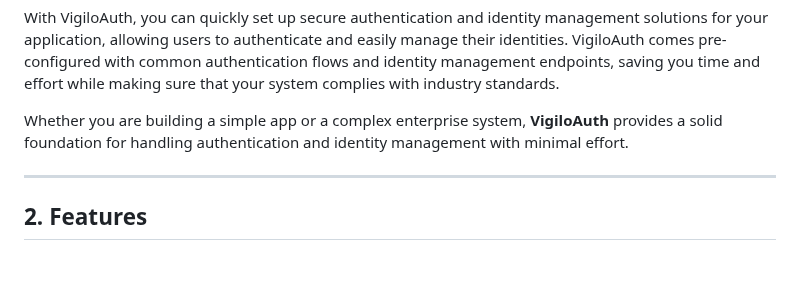
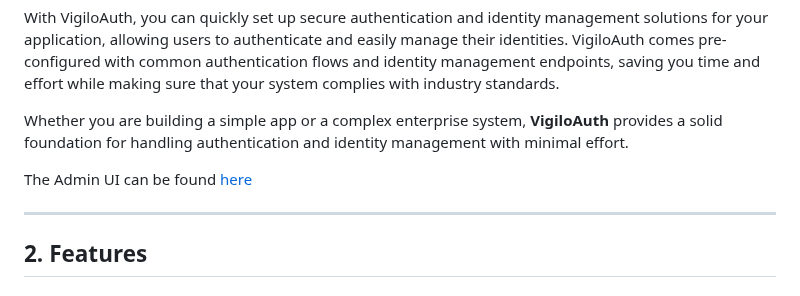
Before and after one commit to vigiloauth/vigilo, a Markdown page: README.md, the part around the change. GitHub-like rendering; blank space fills up the shorter version.

```diff
--- a/README.md
+++ b/README.md
@@ -36,6 +36,8 @@ VigiloAuth is designed to simplify the implementation of OAuth 2.0 and OpenID Co
 With VigiloAuth, you can quickly set up secure authentication and identity management solutions for your application, allowing users to authenticate and easily manage their identities. VigiloAuth comes pre-configured with common authentication flows and identity management endpoints, saving you time and effort while making sure that your system complies with industry standards.
 
 Whether you are building a simple app or a complex enterprise system, **VigiloAuth** provides a solid foundation for handling authentication and identity management with minimal effort.
+
+The Admin UI can be found [here](https://github.com/vigiloauth/vigilo-ui)
 
 ---
 
```
